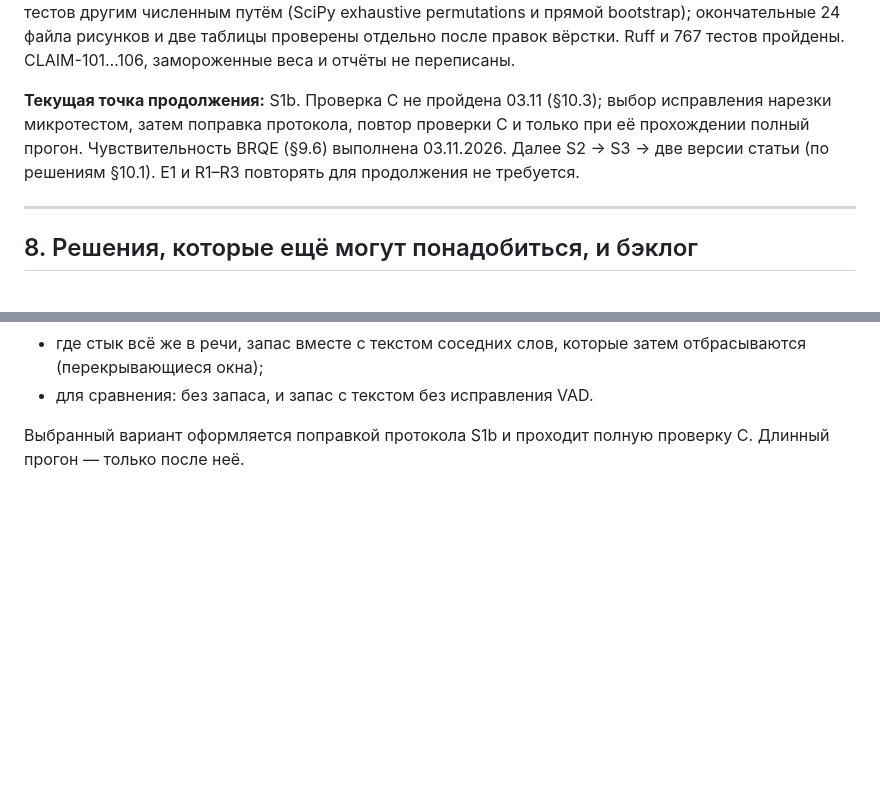
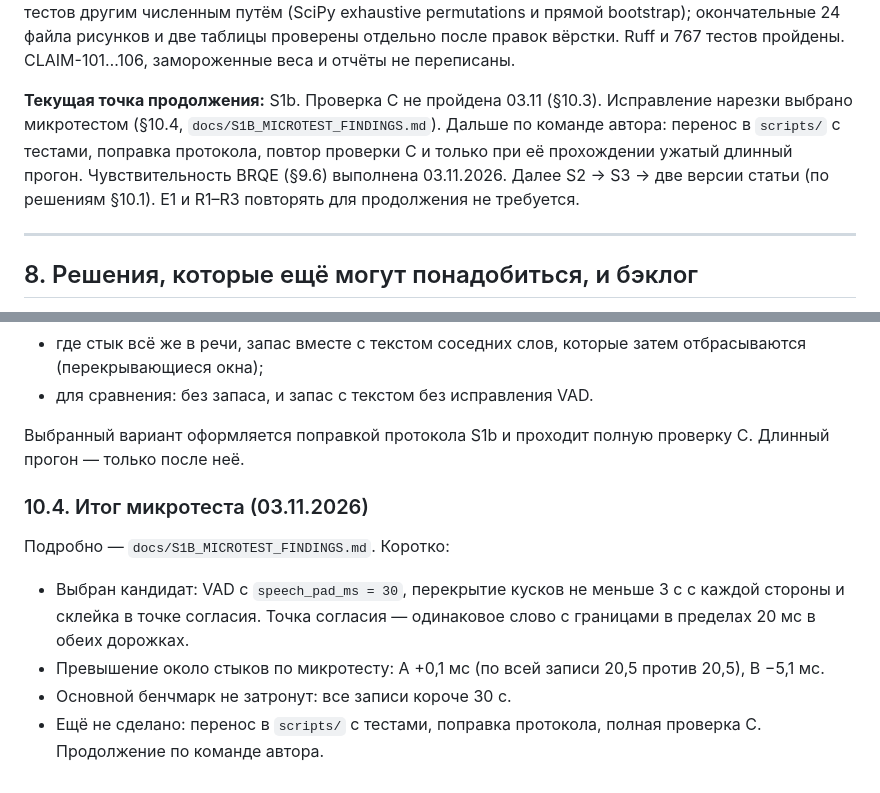
Before and after one commit to asqarnurym/local-subtitle-workbench, a Markdown page: docs/IMPROVEMENT_PLAN.md, 2 parts joined by grey strips. GitHub-like rendering; blank space fills up the shorter version.

Commit message:
docs(s1b): record seam micro-test findings, chosen fix candidate (VAD pad 30 ms + 3 s overlap stitch at agreement word) and paper-relevant results

```diff
--- a/docs/IMPROVEMENT_PLAN.md
+++ b/docs/IMPROVEMENT_PLAN.md
@@ -315,7 +315,7 @@ S1–S3 — отдельные скрипты-обёртки над заморо
 
 **E1a/b выполнены 02.11.2026.** Все 160 TIMIT и 999 Buckeye, девять режимов, без запуска моделей. Протокол — `docs/E1_ANALYSIS_PROTOCOL.md`, результат и ограничения — `docs/E1_ANALYSIS_RESULTS.md`, архив — `reports/e1_analysis_20261102`. На Buckeye выигрыш BRQE против базового MFA и константы есть у 20/20 дикторов в обоих сценариях, точный двусторонний Уилкоксон с Холмом по семи сравнениям: p = 1.335144·10⁻⁵. На TIMIT четыре сравнения BRQE незначимы: p Holm = 0.466675. Улучшение среднего по диктору не означает улучшение каждого клипа; выбросы и сбои сохранены. Добавлены CI Acc@20ms и покрытие по всем предпринятым валидным клипам, отдельно от исходного покрытия после успешной оценки. Независимый процесс проверил 503 898 записей границ, 60 CI и 14 тестов другим численным путём (SciPy exhaustive permutations и прямой bootstrap); окончательные 24 файла рисунков и две таблицы проверены отдельно после правок вёрстки. Ruff и 767 тестов пройдены. CLAIM-101…106, замороженные веса и отчёты не переписаны.
 
-**Текущая точка продолжения:** S1b. Проверка C не пройдена 03.11 (§10.3); выбор исправления нарезки микротестом, затем поправка протокола, повтор проверки C и только при её прохождении полный прогон. Чувствительность BRQE (§9.6) выполнена 03.11.2026. Далее S2 → S3 → две версии статьи (по решениям §10.1). E1 и R1–R3 повторять для продолжения не требуется.
+**Текущая точка продолжения:** S1b. Проверка C не пройдена 03.11 (§10.3). Исправление нарезки выбрано микротестом (§10.4, `docs/S1B_MICROTEST_FINDINGS.md`). Дальше по команде автора: перенос в `scripts/` с тестами, поправка протокола, повтор проверки C и только при её прохождении ужатый длинный прогон. Чувствительность BRQE (§9.6) выполнена 03.11.2026. Далее S2 → S3 → две версии статьи (по решениям §10.1). E1 и R1–R3 повторять для продолжения не требуется.
 
 ---
 
@@ -479,3 +479,11 @@ RQ1–RQ2 — ядро, данные уже получены (E1, CLAIM-101…10
 - для сравнения: без запаса, и запас с текстом без исправления VAD.
 
 Выбранный вариант оформляется поправкой протокола S1b и проходит полную проверку C. Длинный прогон — только после неё.
+
+### 10.4. Итог микротеста (03.11.2026)
+
+Подробно — `docs/S1B_MICROTEST_FINDINGS.md`. Коротко:
+- Выбран кандидат: VAD с `speech_pad_ms = 30`, перекрытие кусков не меньше 3 с с каждой стороны и склейка в точке согласия. Точка согласия — одинаковое слово с границами в пределах 20 мс в обеих дорожках.
+- Превышение около стыков по микротесту: A +0,1 мс (по всей записи 20,5 против 20,5), B −5,1 мс.
+- Основной бенчмарк не затронут: все записи короче 30 с.
+- Ещё не сделано: перенос в `scripts/` с тестами, поправка протокола, полная проверка C. Продолжение по команде автора.
```
Also changed, not shown: docs/S1B_MICROTEST_FINDINGS.md (added, +205 -0 lines), docs/S1B_SEAM_SAFE_PROTOCOL.md (+6 -0 lines).
